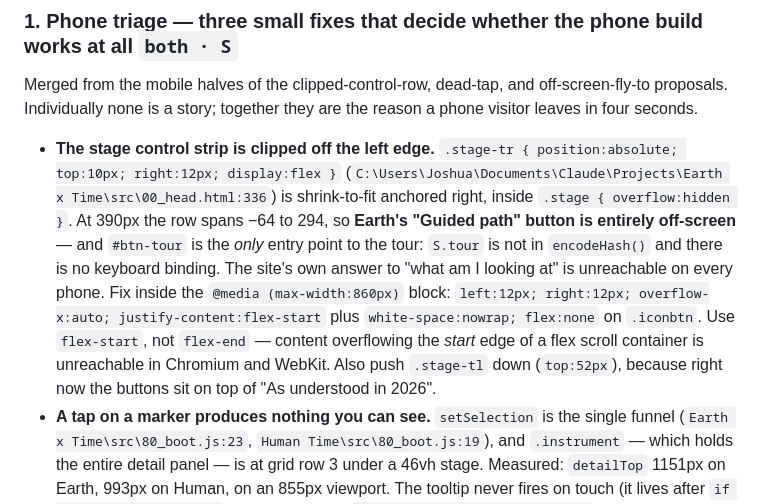
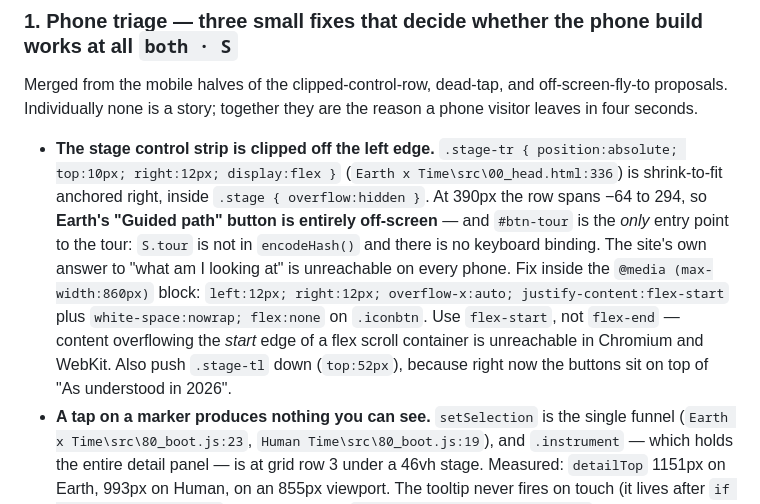
Before and after one commit to Kejjeh/earth-x-time, a Markdown page: docs/ux-review-2026-08-03.md, the part around the change. Drawn GitHub-style.

Commit message:
Strip a local filesystem path out of the UX review
One citation in the review carried a full C:\Users\... path, which
would have published the author's local username and directory layout
to a public repo. Every other citation in the file is repo-relative;
this one now matches.

Co-Authored-By: Claude Opus 5 <noreply@anthropic.com>

```diff
--- a/docs/ux-review-2026-08-03.md
+++ b/docs/ux-review-2026-08-03.md
@@ -57,7 +57,7 @@ The ranking is dominated by one observation the individual proposals each saw a
 
 Merged from the mobile halves of the clipped-control-row, dead-tap, and off-screen-fly-to proposals. Individually none is a story; together they are the reason a phone visitor leaves in four seconds.
 
-- **The stage control strip is clipped off the left edge.** `.stage-tr { position:absolute; top:10px; right:12px; display:flex }` (`C:\Users\Joshua\Documents\Claude\Projects\Earth x Time\src\00_head.html:336`) is shrink-to-fit anchored right, inside `.stage { overflow:hidden }`. At 390px the row spans −64 to 294, so **Earth's "Guided path" button is entirely off-screen** — and `#btn-tour` is the *only* entry point to the tour: `S.tour` is not in `encodeHash()` and there is no keyboard binding. The site's own answer to "what am I looking at" is unreachable on every phone. Fix inside the `@media (max-width:860px)` block: `left:12px; right:12px; overflow-x:auto; justify-content:flex-start` plus `white-space:nowrap; flex:none` on `.iconbtn`. Use `flex-start`, not `flex-end` — content overflowing the *start* edge of a flex scroll container is unreachable in Chromium and WebKit. Also push `.stage-tl` down (`top:52px`), because right now the buttons sit on top of "As understood in 2026".
+- **The stage control strip is clipped off the left edge.** `.stage-tr { position:absolute; top:10px; right:12px; display:flex }` (`Earth x Time\src\00_head.html:336`) is shrink-to-fit anchored right, inside `.stage { overflow:hidden }`. At 390px the row spans −64 to 294, so **Earth's "Guided path" button is entirely off-screen** — and `#btn-tour` is the *only* entry point to the tour: `S.tour` is not in `encodeHash()` and there is no keyboard binding. The site's own answer to "what am I looking at" is unreachable on every phone. Fix inside the `@media (max-width:860px)` block: `left:12px; right:12px; overflow-x:auto; justify-content:flex-start` plus `white-space:nowrap; flex:none` on `.iconbtn`. Use `flex-start`, not `flex-end` — content overflowing the *start* edge of a flex scroll container is unreachable in Chromium and WebKit. Also push `.stage-tl` down (`top:52px`), because right now the buttons sit on top of "As understood in 2026".
 - **A tap on a marker produces nothing you can see.** `setSelection` is the single funnel (`Earth x Time\src\80_boot.js:23`, `Human Time\src\80_boot.js:19`), and `.instrument` — which holds the entire detail panel — is at grid row 3 under a 46vh stage. Measured: `detailTop` 1151px on Earth, 993px on Human, on an 855px viewport. The tooltip never fires on touch (it lives after `if (gDrag) { … return; }`). One line: when `matchMedia('(pointer:coarse)')` matches *and* the selection came from the canvas, `elDetail.scrollIntoView({block:'start'})`. It needs a source argument, not a heuristic — `elDetail.scrollTop = 0` is a no-op on mobile (`.detail { overflow: visible }`) and `setSelection(null)` from Escape must not scroll.
 - **Choosing a search result flies the globe while the globe is off-screen.** Reproduced: Earth lands at `scrollY:108, stageTop:-108`. Scroll `.stage` into view before `flyTo` / `flyToEvent`. No-op on desktop.
 
```
